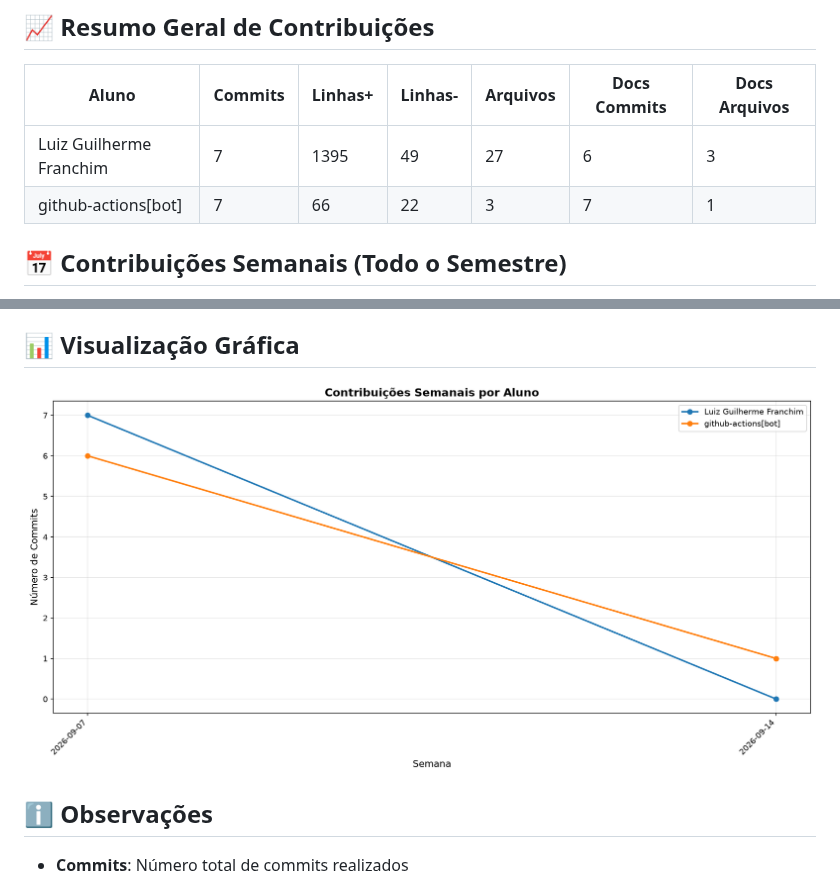
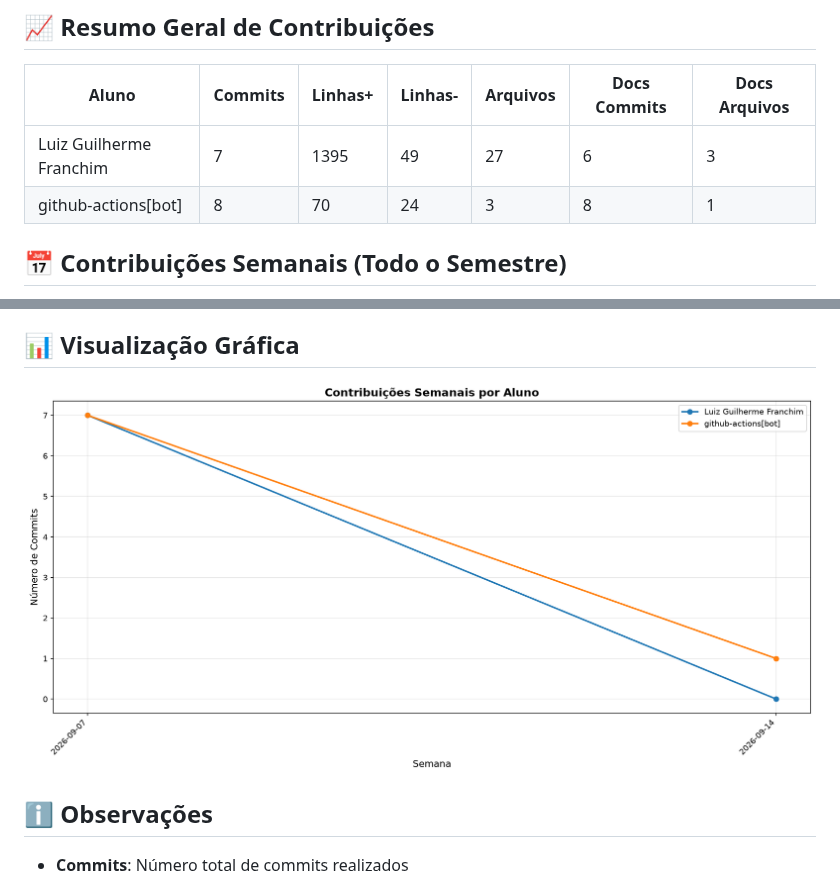
Before and after one commit to ICEI-PUC-Minas-PMV-ADS/pmv-ads-2026-2-e5-empext-t6-TexOS, a Markdown page: documentos/CONTRIBUTION_REPORT.md, 2 parts joined by grey strips. Drawn GitHub-style; pictures changed too: documentos/img/contribution-weekly.png.

```diff
--- a/documentos/CONTRIBUTION_REPORT.md
+++ b/documentos/CONTRIBUTION_REPORT.md
@@ -9,7 +9,7 @@
 | Aluno                   |   Commits |   Linhas+ |   Linhas- |   Arquivos |   Docs Commits |   Docs Arquivos |
 |-------------------------|-----------|-----------|-----------|------------|----------------|-----------------|
 | Luiz Guilherme Franchim |         7 |      1395 |        49 |         27 |              6 |               3 |
-| github-actions[bot]     |         7 |        66 |        22 |          3 |              7 |               1 |
+| github-actions[bot]     |         8 |        70 |        24 |          3 |              8 |               1 |
 
 
 ## 📅 Contribuições Semanais (Todo o Semestre)
```
Also changed, not shown: other parts of documentos/CONTRIBUTION_REPORT.md (+2 -2 lines), documentos/img/contribution-total.png.
